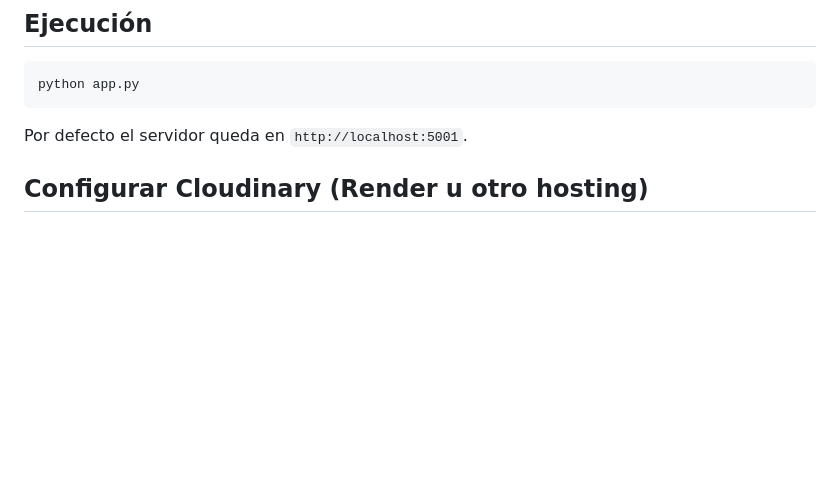
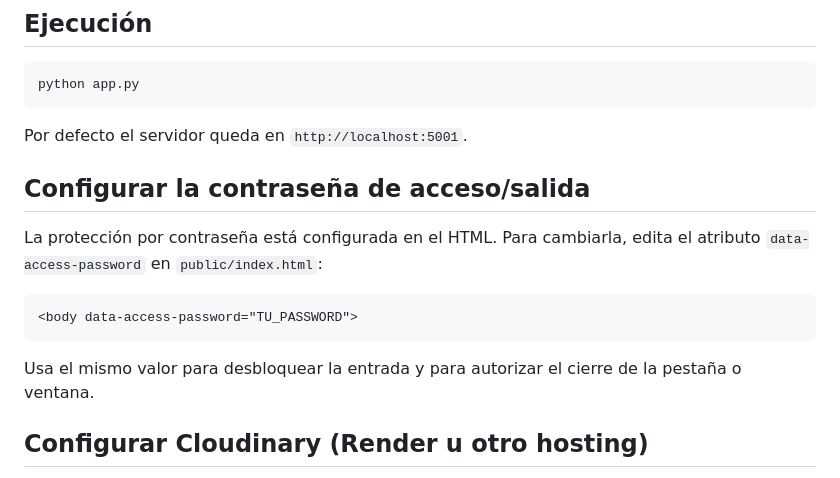
Before and after one commit to danielreinat/Photomaton, a Markdown page: README.md, the part around the change. GitHub-like rendering; blank space fills up the shorter version.

Commit message:
Document access password configuration

````diff
--- a/README.md
+++ b/README.md
@@ -34,6 +34,18 @@ python app.py
 ```
 
 Por defecto el servidor queda en `http://localhost:5001`.
+
+## Configurar la contraseña de acceso/salida
+
+La protección por contraseña está configurada en el HTML. Para cambiarla,
+edita el atributo `data-access-password` en `public/index.html`:
+
+```html
+<body data-access-password="TU_PASSWORD">
+```
+
+Usa el mismo valor para desbloquear la entrada y para autorizar el cierre de
+la pestaña o ventana.
 
 ## Configurar Cloudinary (Render u otro hosting)
 
````
